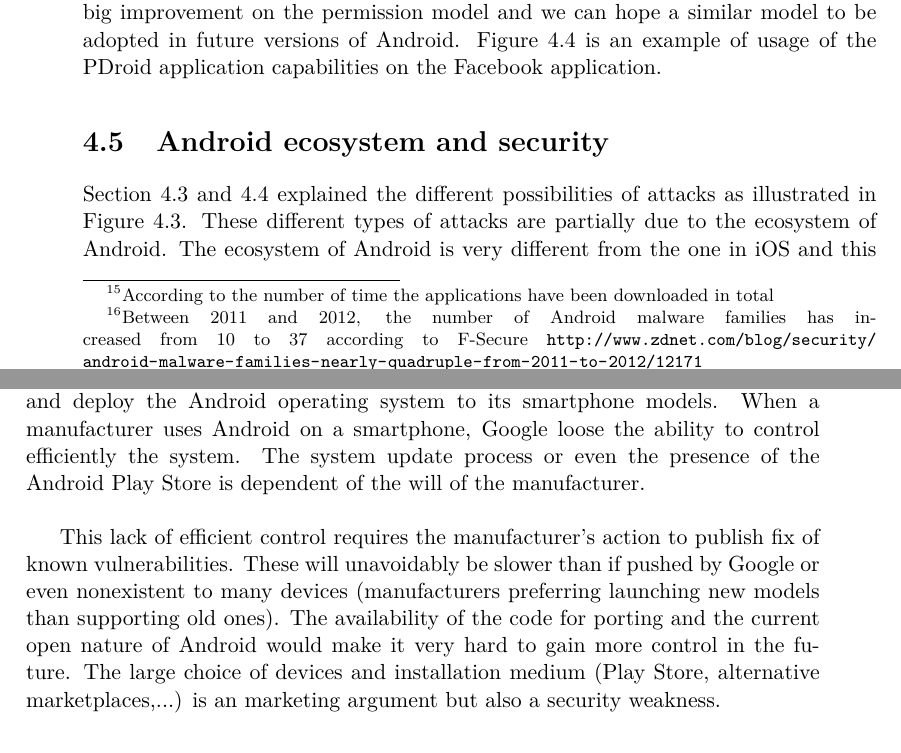
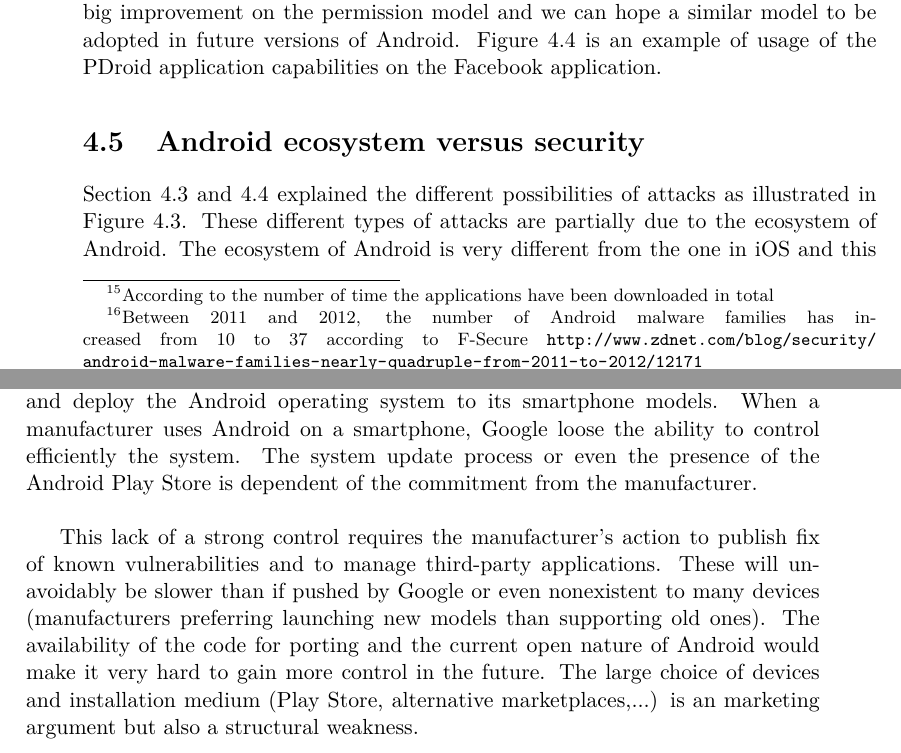
Before and after one commit to mart-e/thesis-report, a LaTeX thesis (Thesis.tex, which reads includes/android-secu.tex): two parts of pages 37 and 38 of 82, joined at a grey line, cut so that both start at the same text. Compiled offline with pdfLaTeX.

Commit message:
secu andro

```diff
--- a/includes/android-secu.tex
+++ b/includes/android-secu.tex
@@ -272,7 +272,7 @@ Although it is not applicable to most Android users, PDroid is a possibility of
 Figure \ref{fig:pdroid} is an example of usage of the PDroid application capabilities on the Facebook application.
 
 
-\section{Android ecosystem and security}
+\section{Android ecosystem versus security}
 \label{sec:and-echosystem}
 
 Section \ref{sec:and-attack-scheme} and \ref{sec:and-malware} explained the different possibilities of attacks as illustrated in Figure \ref{fig:secu-graph}.
@@ -281,9 +281,9 @@ The ecosystem of Android is very different from the one in iOS and this has an i
 
 The Android market is very fragmented, any manufacturer is able to port and deploy the Android operating system to its smartphone models.
 When a manufacturer uses Android on a smartphone, Google loose the ability to control efficiently the system.
-The system update process or even the presence of the Android Play Store is dependent of the will of the manufacturer.\\
+The system update process or even the presence of the Android Play Store is dependent of the commitment from the manufacturer.\\
 
-This lack of efficient control requires  the manufacturer's action to publish fix of known vulnerabilities.
+This lack of a strong control requires  the manufacturer's action to publish fix of known vulnerabilities and to manage third-party applications.
 These will unavoidably be slower than if pushed by Google or even nonexistent to many devices (manufacturers preferring launching new models than supporting old ones).
 The availability of the code for porting and the current open nature of Android would make it very hard to gain more control in the future.
-The large choice of devices and installation medium (Play Store, alternative marketplaces,...) is an marketing argument but also a security weakness.
+The large choice of devices and installation medium (Play Store, alternative marketplaces,...) is an marketing argument but also a structural weakness.
```
Also changed, not shown: includes/android-secu.tex (2 more changed lines).
